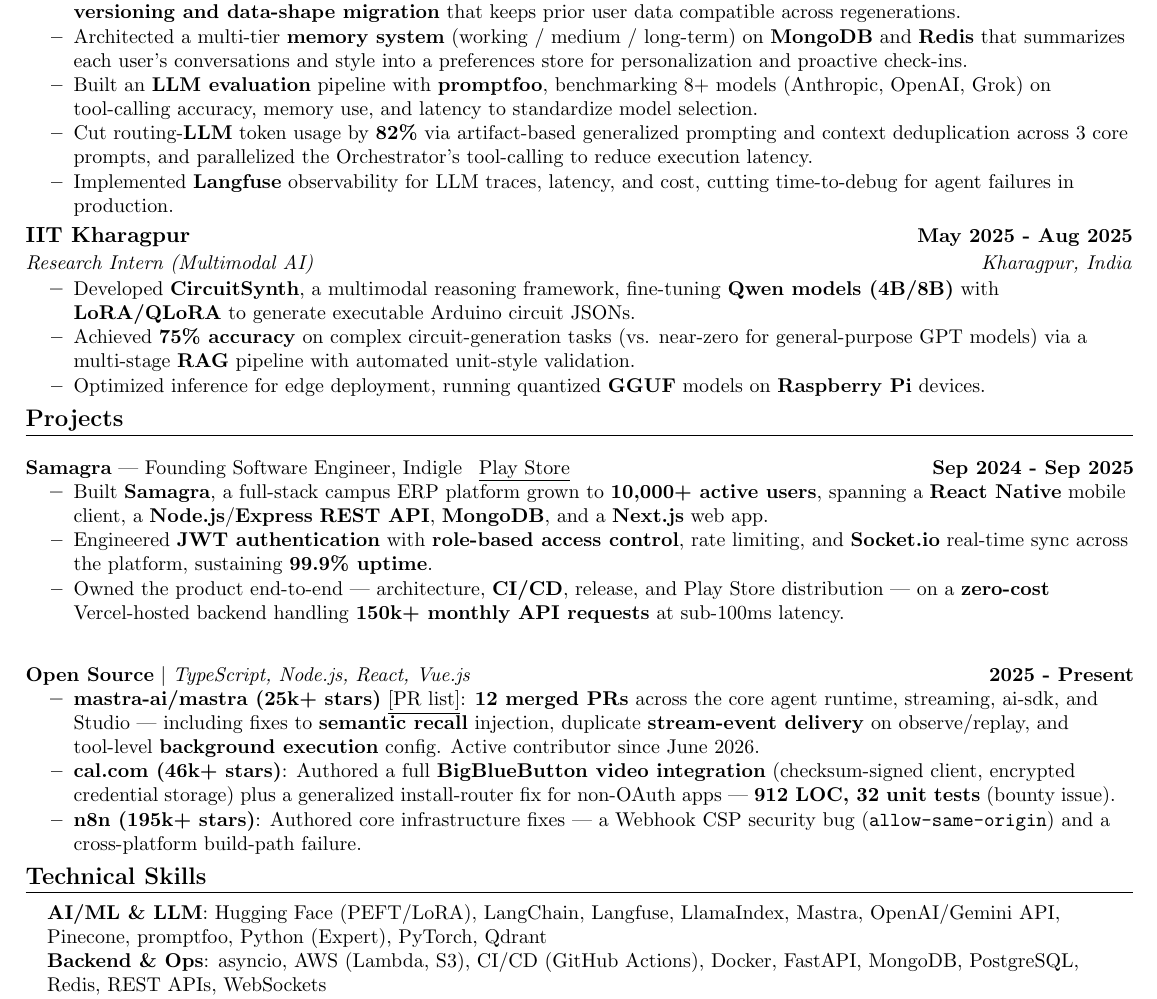
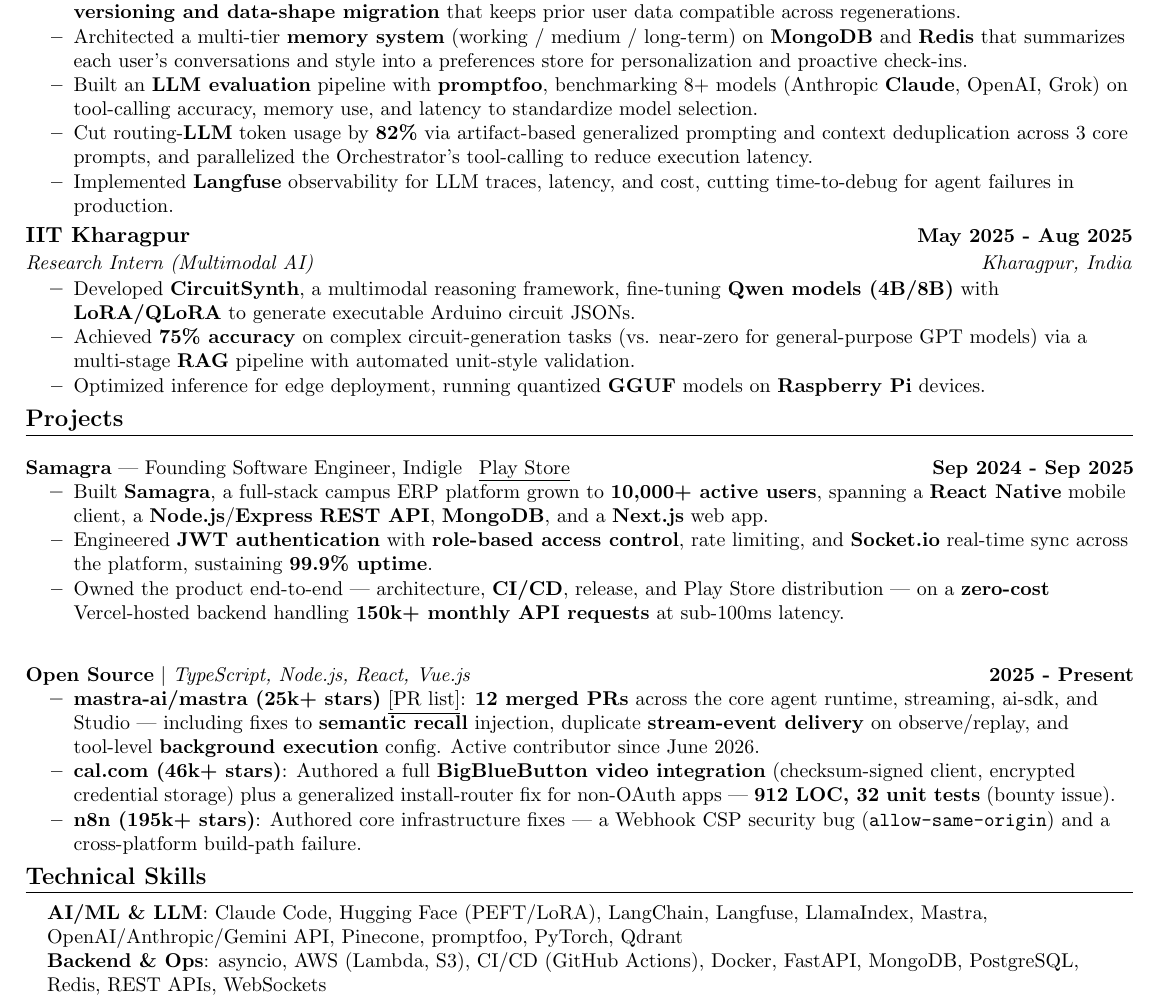
Before and after one commit to Sandy-1711/whoami, a LaTeX CV (resume.tex): part of the page, cut so that both start at the same text. Compiled offline with pdfLaTeX.

Commit message:
feat: update LLM evaluation pipeline and skills section with Claude integration

```diff
--- a/resume.tex
+++ b/resume.tex
@@ -98,7 +98,7 @@
 
     \resumeItem{Architected a multi-tier \textbf{memory system} (working / medium / long-term) on \textbf{MongoDB} and \textbf{Redis} that summarizes each user's conversations and style into a preferences store for personalization and proactive check-ins.}
 
-    \resumeItem{Built an \textbf{LLM evaluation} pipeline with \textbf{promptfoo}, benchmarking 8+ models (Anthropic, OpenAI, Grok) on tool-calling accuracy, memory use, and latency to standardize model selection.}
+    \resumeItem{Built an \textbf{LLM evaluation} pipeline with \textbf{promptfoo}, benchmarking 8+ models (Anthropic \textbf{Claude}, OpenAI, Grok) on tool-calling accuracy, memory use, and latency to standardize model selection.}
 
     \resumeItem{Cut routing-\textbf{LLM} token usage by \textbf{82\%} via artifact-based generalized prompting and context deduplication across 3 core prompts, and parallelized the Orchestrator's tool-calling to reduce execution latency.}
 
@@ -143,7 +143,7 @@
  \begin{itemize}[leftmargin=0.15in, label={}]
     \small{\item{
      %% >>>TAILOR:skills (the tailor CLI may reorder these per JD; safe to edit)
-     \textbf{AI/ML \& LLM}{: Hugging Face (PEFT/LoRA), LangChain, Langfuse, LlamaIndex, Mastra, OpenAI/Gemini API, Pinecone, promptfoo, Python (Expert), PyTorch, Qdrant} \\
+     \textbf{AI/ML \& LLM}{: Claude Code, Hugging Face (PEFT/LoRA), LangChain, Langfuse, LlamaIndex, Mastra, OpenAI/Anthropic/Gemini API, Pinecone, promptfoo, PyTorch, Qdrant} \\
      \textbf{Backend \& Ops}{: asyncio, AWS (Lambda, S3), CI/CD (GitHub Actions), Docker, FastAPI, MongoDB, PostgreSQL, Redis, REST APIs, WebSockets} \\
      \textbf{Frontend \& Mobile}{: Next.js, React Native (Expo), React.js, Shadcn/UI, Tailwind CSS} \\
      \textbf{Languages}{: JavaScript, Python, SQL, TypeScript}
```
Also changed, not shown: 1 other file.
